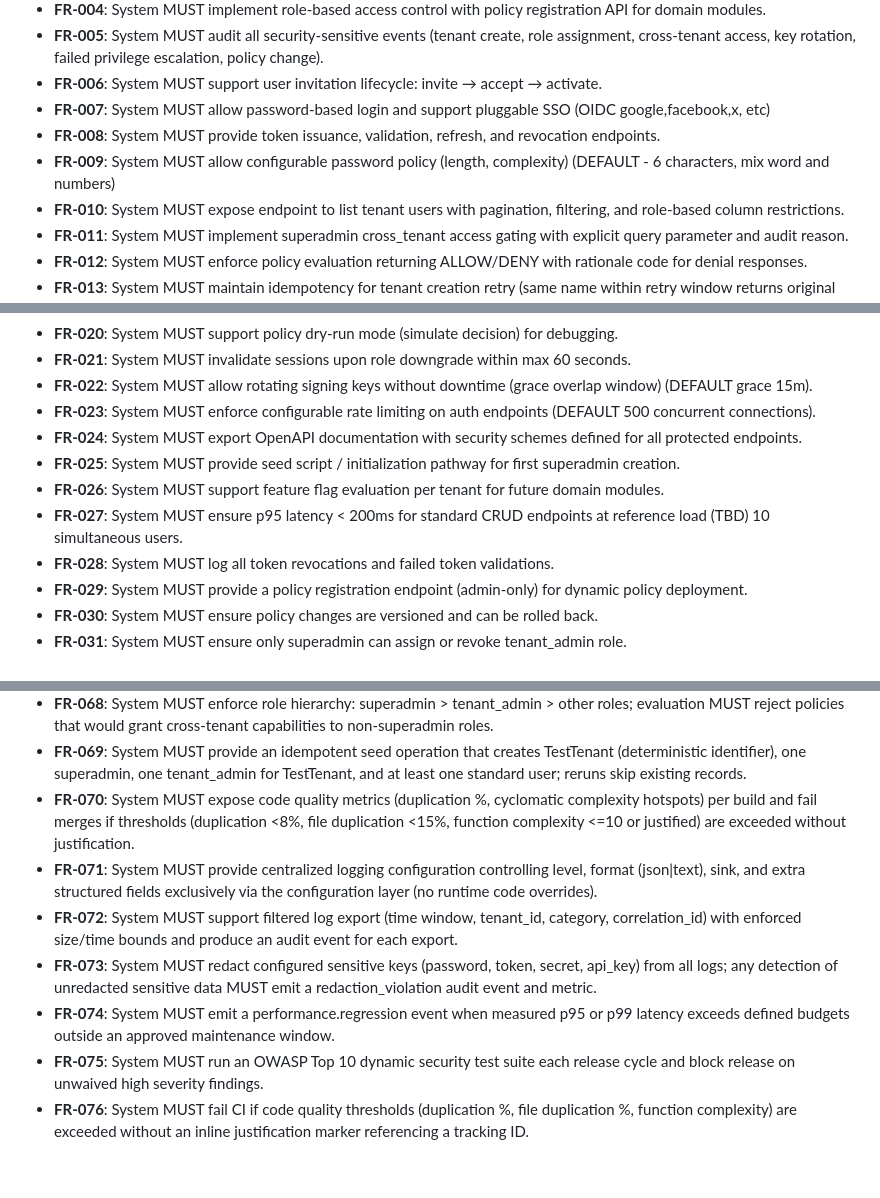
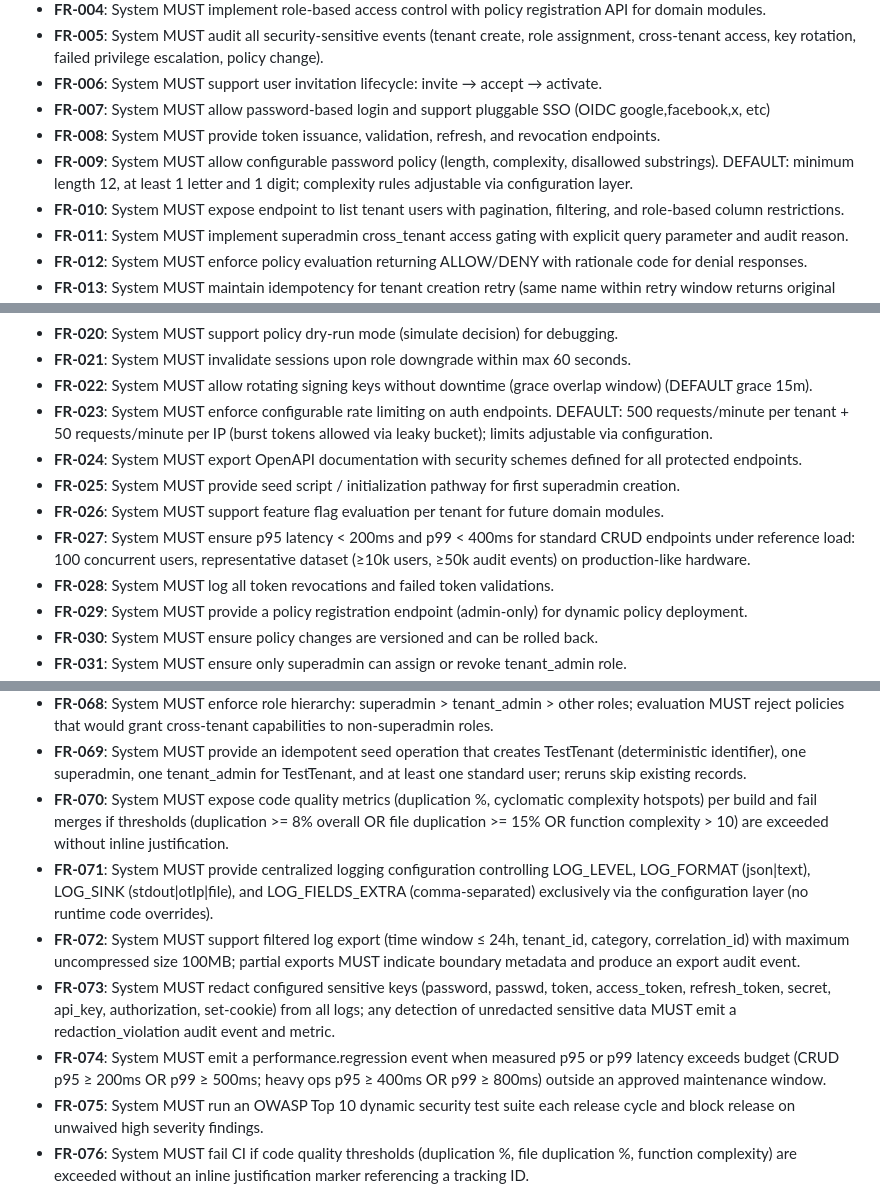
Before and after one commit to smukherjee/githubspeckit, a Markdown page: specs/001-modern-enterprise-grade/spec.md, 3 parts joined by grey strips. GitHub-like rendering; blank space fills up the shorter version.

Commit message:
updated all clarifications and ambiguos requirements in specs

```diff
--- a/specs/001-modern-enterprise-grade/spec.md
+++ b/specs/001-modern-enterprise-grade/spec.md
@@ -131,7 +132,7 @@ As a platform superadmin, I can provision a new tenant, configure its base roles
 - **FR-006**: System MUST support user invitation lifecycle: invite → accept → activate.
 - **FR-007**: System MUST allow password-based login and support pluggable SSO (OIDC google,facebook,x, etc)
 - **FR-008**: System MUST provide token issuance, validation, refresh, and revocation endpoints.
-- **FR-009**: System MUST allow configurable password policy (length, complexity) (DEFAULT - 6 characters, mix word and numbers)
+- **FR-009**: System MUST allow configurable password policy (length, complexity, disallowed substrings). DEFAULT: minimum length 12, at least 1 letter and 1 digit; complexity rules adjustable via configuration layer.
 - **FR-010**: System MUST expose endpoint to list tenant users with pagination, filtering, and role-based column restrictions.
 - **FR-011**: System MUST implement superadmin cross_tenant access gating with explicit query parameter and audit reason.
 - **FR-012**: System MUST enforce policy evaluation returning ALLOW/DENY with rationale code for denial responses.
@@ -145,11 +146,11 @@ As a platform superadmin, I can provision a new tenant, configure its base roles
 - **FR-020**: System MUST support policy dry-run mode (simulate decision) for debugging.
 - **FR-021**: System MUST invalidate sessions upon role downgrade within max 60 seconds.
 - **FR-022**: System MUST allow rotating signing keys without downtime (grace overlap window) (DEFAULT grace 15m).
-- **FR-023**: System MUST enforce configurable rate limiting on auth endpoints (DEFAULT 500 concurrent connections).
+- **FR-023**: System MUST enforce configurable rate limiting on auth endpoints. DEFAULT: 500 requests/minute per tenant + 50 requests/minute per IP (burst tokens allowed via leaky bucket); limits adjustable via configuration.
 - **FR-024**: System MUST export OpenAPI documentation with security schemes defined for all protected endpoints.
 - **FR-025**: System MUST provide seed script / initialization pathway for first superadmin creation.
 - **FR-026**: System MUST support feature flag evaluation per tenant for future domain modules.
-- **FR-027**: System MUST ensure p95 latency < 200ms for standard CRUD endpoints at reference load (TBD) 10 simultaneous users.
+- **FR-027**: System MUST ensure p95 latency < 200ms and p99 < 400ms for standard CRUD endpoints under reference load: 100 concurrent users, representative dataset (≥10k users, ≥50k audit events) on production-like hardware.
 - **FR-028**: System MUST log all token revocations and failed token validations.
 - **FR-029**: System MUST provide a policy registration endpoint (admin-only) for dynamic policy deployment.
 - **FR-030**: System MUST ensure policy changes are versioned and can be rolled back.
@@ -192,11 +193,11 @@ As a platform superadmin, I can provision a new tenant, configure its base roles
 - **FR-067**: System MUST deny and audit any attempt by tenant_admin (or lower roles) to create, assign, or revoke superadmin roles/users.
 - **FR-068**: System MUST enforce role hierarchy: superadmin > tenant_admin > other roles; evaluation MUST reject policies that would grant cross-tenant capabilities to non-superadmin roles.
 - **FR-069**: System MUST provide an idempotent seed operation that creates TestTenant (deterministic identifier), one superadmin, one tenant_admin for TestTenant, and at least one standard user; reruns skip existing records.
-- **FR-070**: System MUST expose code quality metrics (duplication %, cyclomatic complexity hotspots) per build and fail merges if thresholds (duplication <8%, file duplication <15%, function complexity <=10 or justified) are exceeded without justification.
-- **FR-071**: System MUST provide centralized logging configuration controlling level, format (json|text), sink, and extra structured fields exclusively via the configuration layer (no runtime code overrides).
-- **FR-072**: System MUST support filtered log export (time window, tenant_id, category, correlation_id) with enforced size/time bounds and produce an audit event for each export.
-- **FR-073**: System MUST redact configured sensitive keys (password, token, secret, api_key) from all logs; any detection of unredacted sensitive data MUST emit a redaction_violation audit event and metric.
-- **FR-074**: System MUST emit a performance.regression event when measured p95 or p99 latency exceeds defined budgets outside an approved maintenance window.
+- **FR-070**: System MUST expose code quality metrics (duplication %, cyclomatic complexity hotspots) per build and fail merges if thresholds (duplication >= 8% overall OR file duplication >= 15% OR function complexity > 10) are exceeded without inline justification.
+- **FR-071**: System MUST provide centralized logging configuration controlling LOG_LEVEL, LOG_FORMAT (json|text), LOG_SINK (stdout|otlp|file), and LOG_FIELDS_EXTRA (comma-separated) exclusively via the configuration layer (no runtime code overrides).
+- **FR-072**: System MUST support filtered log export (time window ≤ 24h, tenant_id, category, correlation_id) with maximum uncompressed size 100MB; partial exports MUST indicate boundary metadata and produce an export audit event.
+- **FR-073**: System MUST redact configured sensitive keys (password, passwd, token, access_token, refresh_token, secret, api_key, authorization, set-cookie) from all logs; any detection of unredacted sensitive data MUST emit a redaction_violation audit event and metric.
+- **FR-074**: System MUST emit a performance.regression event when measured p95 or p99 latency exceeds budget (CRUD p95 ≥ 200ms OR p99 ≥ 500ms; heavy ops p95 ≥ 400ms OR p99 ≥ 800ms) outside an approved maintenance window.
 - **FR-075**: System MUST run an OWASP Top 10 dynamic security test suite each release cycle and block release on unwaived high severity findings.
 - **FR-076**: System MUST fail CI if code quality thresholds (duplication %, file duplication %, function complexity) are exceeded without an inline justification marker referencing a tracking ID.
 
```
Also changed, not shown: other parts of specs/001-modern-enterprise-grade/spec.md (+1 -0 lines).
